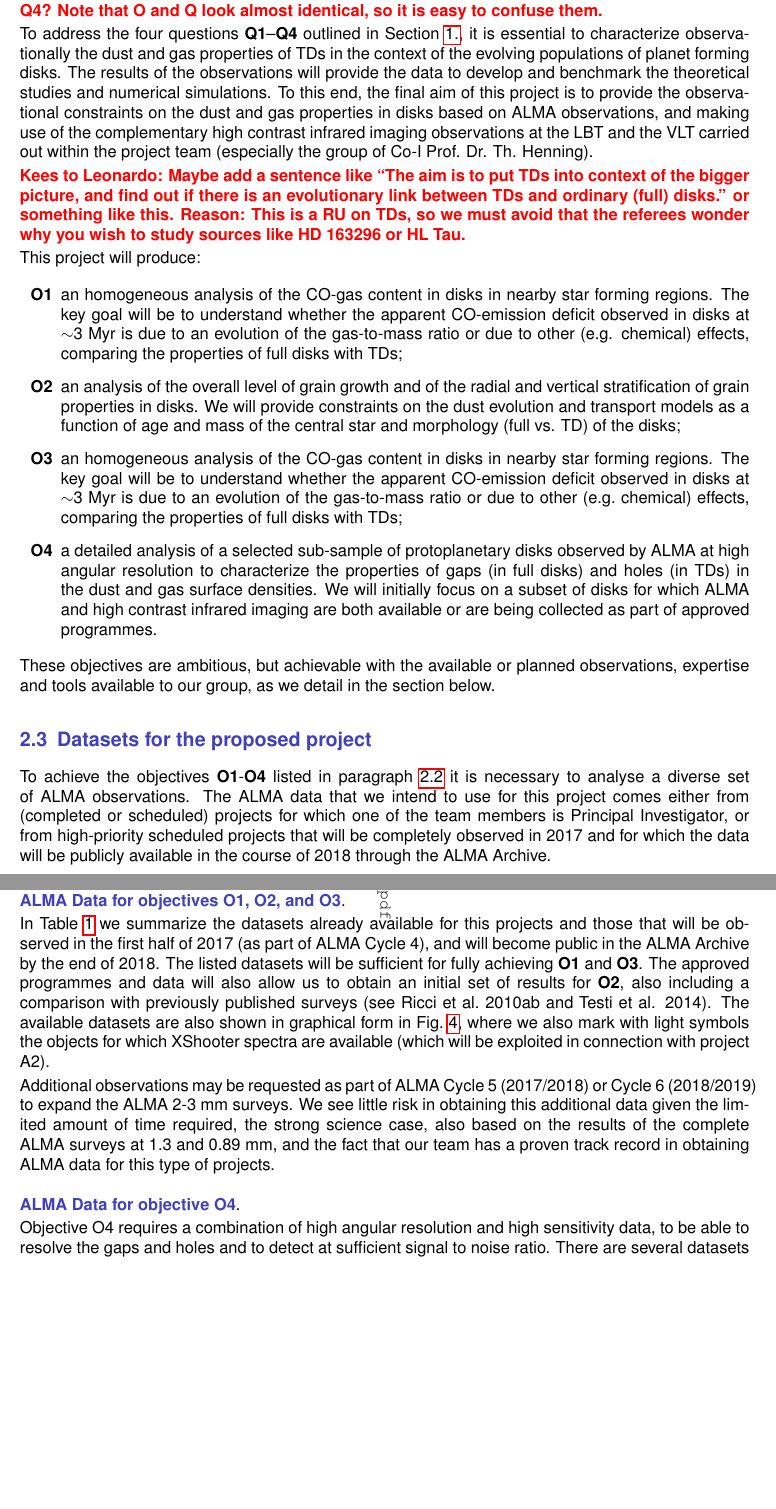
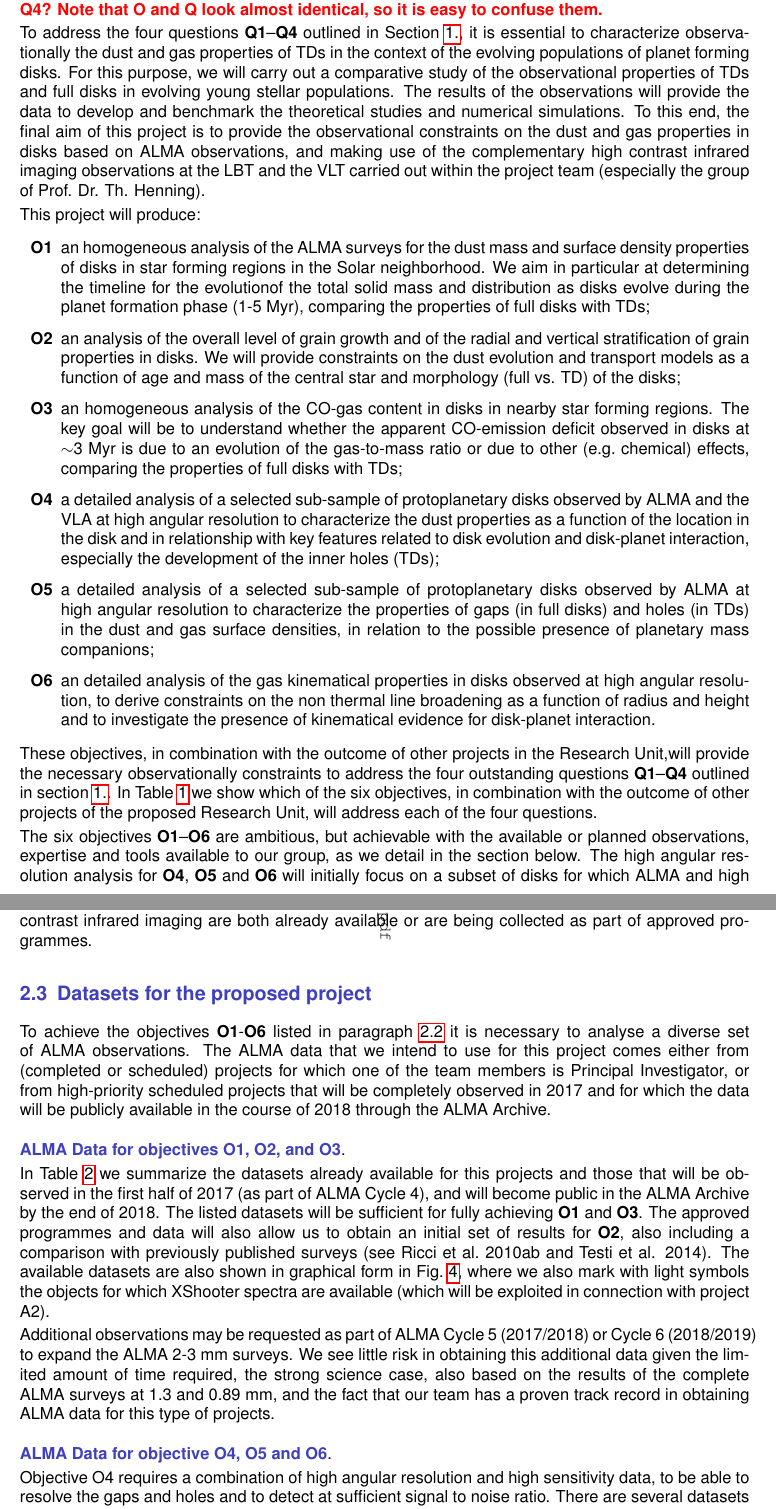
Before and after one commit to ercolanobarbara/RUTDfullproposal, a LaTeX document (FULLVERSION/A1/A1.tex): two parts of pages 6 and 7 of 15, joined at a grey line, cut so that both start at the same text, the shorter picture padded with empty space. Compiled offline with pdfLaTeX.

Commit message:
Added some modifications and corrections

```diff
--- a/FULLVERSION/A1/A1.tex
+++ b/FULLVERSION/A1/A1.tex
@@ -341,25 +341,23 @@ is easy to confuse them.}
 
 To address the four questions {\bf Q1}--{\bf Q4} outlined in Section~\ref{s_state_art}, it is
 essential to characterize observationally the dust and gas properties of TDs in the context
-of the evolving populations of planet forming disks. The results of the observations will provide the
+of the evolving populations of planet forming disks. For this purpose, we will carry out a comparative
+study of the observational properties of TDs and full disks in evolving young stellar
+populations. The results of the observations will provide the
 data to develop and benchmark the theoretical studies and numerical simulations.
 To this end, the final aim of this project is to provide the observational constraints
 on the dust and gas properties in disks based on ALMA observations, and making use
 of the complementary high contrast infrared imaging observations at the LBT and the
-VLT carried out within the project team (especially the group of Co-I Prof. Dr. Th. Henning).
-
-\todo{Kees to Leonardo: Maybe add a sentence like ``The aim is to put
-TDs into context of the bigger picture, and find out if there is an
-evolutionary link between TDs and ordinary (full) disks.'' or something like
-this. Reason: This is a RU on TDs, so we must avoid that the referees
-wonder why you wish to study sources like HD 163296 or HL Tau.}
+VLT carried out within the project team (especially the group of Prof. Dr. Th. Henning).
 
 This project will produce:
 \begin{itemize}
-\item[{\bf O1}] an homogeneous analysis of the CO-gas content in disks in nearby star forming regions. The key goal will be to understand whether the apparent CO-emission deficit observed in disks at $\sim$3~Myr is due to an evolution of the gas-to-mass ratio or due to other (e.g. chemical) effects, comparing the properties of full disks with TDs;
+\item[{\bf O1}] an homogeneous analysis of the ALMA surveys for the dust mass and surface density properties of disks in star forming regions in the Solar neighborhood. We aim in particular at determining the timeline for the evolutionof the total solid mass and distribution as disks evolve during the planet formation phase (1-5~Myr), comparing the properties of full disks with TDs;
 \item[{\bf O2}] an analysis of the overall level of grain growth and of the radial and vertical stratification of grain properties in disks. We will provide constraints on the dust evolution and transport models as a function of age and mass of the central star and morphology (full vs. TD) of the disks;
 \item[{\bf O3}] an homogeneous analysis of the CO-gas content in disks in nearby star forming regions. The key goal will be to understand whether the apparent CO-emission deficit observed in disks at $\sim$3~Myr is due to an evolution of the gas-to-mass ratio or due to other (e.g.\ chemical) effects, comparing the properties of full disks with TDs;
-\item[{\bf O4}] a detailed analysis of a selected sub-sample of protoplanetary disks observed by ALMA at high angular resolution to characterize the properties of gaps (in full disks) and holes (in TDs) in the dust and gas surface densities. We will initially focus on a subset of disks for which ALMA and high contrast infrared imaging are both available or are being collected as part of approved programmes.
+\item[{\bf O4}] a detailed analysis of a selected sub-sample of protoplanetary disks observed by ALMA and the VLA at high angular resolution to characterize the dust properties as a function of the location in the disk and in relationship with key features related to disk evolution and disk-planet interaction, especially the development of the inner holes (TDs);
+\item[{\bf O5}] a detailed analysis of a selected sub-sample of protoplanetary disks observed by ALMA at high angular resolution to characterize the properties of gaps (in full disks) and holes (in TDs) in the dust and gas surface densities, in relation to the possible presence of planetary mass companions;
+\item[{\bf O6}] an detailed analysis of the gas kinematical properties in disks observed at high angular resolution, to derive constraints on the non thermal line broadening as a function of radius and height and to investigate the presence of kinematical evidence for disk-planet interaction.
 \end{itemize}
 
-These objectives are ambitious, but achievable with the available or planned observations, expertise and tools available to our group, as we detail in the section below.
+These objectives, in combination with the outcome of other projects in the Research Unit,will provide the necessary observationally constraints to address the four outstanding questions {\bf Q1}--{\bf Q4} outlined in section~\ref{s_state_art}. In Table~\ref{t_obj_quest} we show which of the six objectives, in combination with the outcome of other projects of the proposed Research Unit, will address each of the four questions.
@@ -366,9 +396,10 @@ These objectives are ambitious, but achievable with the available or planned obs
+The six objectives {\bf O1}--{\bf O6} are ambitious, but achievable with the available or planned observations, expertise and tools available to our group, as we detail in the section below. The high angular resolution analysis for {\bf O4}, {\bf O5} and {\bf O6} will initially focus on a subset of disks for which ALMA and high contrast infrared imaging are both already available or are being collected as part of approved programmes.
 
 \subsection{Datasets for the proposed project}
 % for each applicant
 \label{s_data}
 
-To achieve the objectives {\bf O1}-{\bf O4} listed in paragraph~\ref{s_obj} it is necessary to analyse a diverse set of ALMA observations. The ALMA data that we intend to use for this project comes either from (completed or scheduled) projects for which one of the team members is Principal Investigator, or from high-priority scheduled projects that will be completely observed in 2017 and for which the data will be publicly available in the course of 2018 through the ALMA Archive.
+To achieve the objectives {\bf O1}-{\bf O6} listed in paragraph~\ref{s_obj} it is necessary to analyse a diverse set of ALMA observations. The ALMA data that we intend to use for this project comes either from (completed or scheduled) projects for which one of the team members is Principal Investigator, or from high-priority scheduled projects that will be completely observed in 2017 and for which the data will be publicly available in the course of 2018 through the ALMA Archive.
 
 \vspace{1em}{\Tcol\bf ALMA Data for objectives O1, O2, and O3}.
 
@@ -407,7 +438,7 @@ Upper Scorpius   & $\sim 5$   &  106      & $\sim$0.15-1.7    &\checkmark & &\ch
 \label{f_almasamp}
 \end{figure}
 
-\vspace{1em}{\Tcol\bf ALMA Data for objective O4}.
+\vspace{1em}{\Tcol\bf ALMA Data for objective O4, O5 and O6}.
 
 Objective O4 requires a combination of high angular resolution and high sensitivity data, to be able to resolve the gaps and holes and to detect at sufficient signal to noise ratio. There are several datasets either in the ALMA archive or scheduled to be observed that can be used. We will initially focus on three objects, in different evolutionary stages, for which detailed ALMA and VLA observations are available and for which we have acquired, or are in the process of acquiring, complementary high-contrast infrared observations: the young disk in HL~Tau, the full disk HD163296, and the TD around CQ~Tau.
 
```
Also changed, not shown: FULLVERSION/A1/A1.tex (32 more changed lines).
